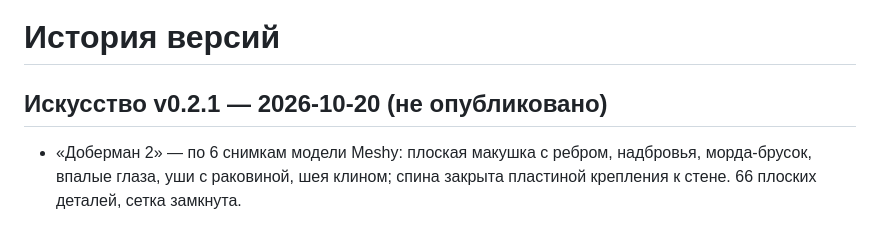
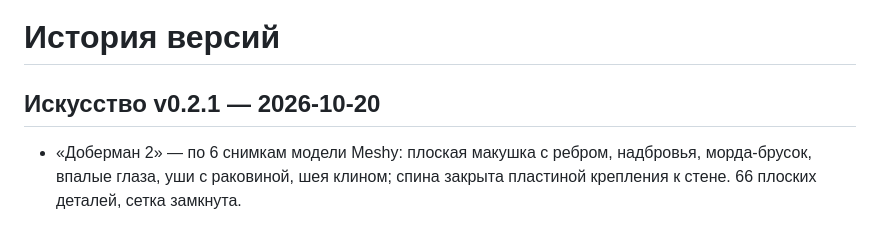
Before and after one commit to VitaliShaklach/metal-designer, a Markdown page: CHANGELOG.md, the part around the change. Rendered like a GitHub page.

Commit message:
CHANGELOG: Искусство v0.2.0–0.2.1 опубликованы
Co-Authored-By: Claude Opus 5.5 <noreply@anthropic.com>

```diff
--- a/CHANGELOG.md
+++ b/CHANGELOG.md
@@ -1,6 +1,6 @@
 # История версий
 
-## Искусство v0.2.1 — 2026-10-20 (не опубликовано)
+## Искусство v0.2.1 — 2026-10-20
 
 - «Доберман 2» — по 6 снимкам модели Meshy: плоская макушка с ребром, надбровья, морда-брусок, впалые глаза, уши с раковиной, шея клином; спина закрыта пластиной крепления к стене. 66 плоских деталей, сетка замкнута.
 
```
